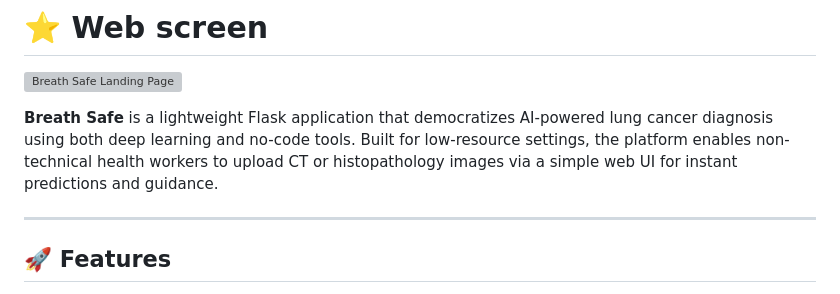
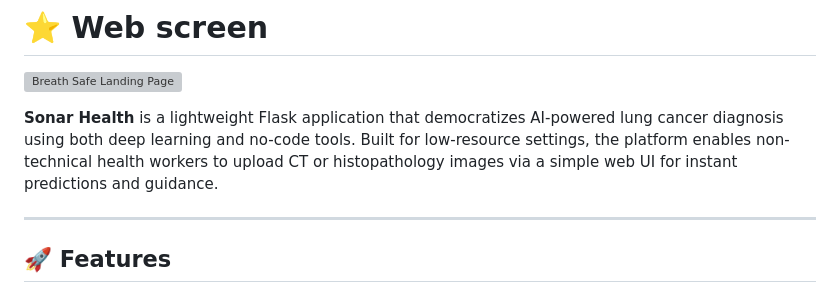
Before and after one commit to Jerryblessed/sonarhealth, a Markdown page: README.md, the part around the change. GitHub-like rendering; grey boxes are pictures that could not be loaded.

```diff
--- a/README.md
+++ b/README.md
@@ -14,7 +14,7 @@
 
 ![Breath Safe Landing Page](https://github.com/Jerryblessed/breathsafe/blob/main/static/landingpage.png?raw=true)
 
-**Breath Safe** is a lightweight Flask application that democratizes AI-powered lung cancer diagnosis using both deep learning and no-code tools. Built for low-resource settings, the platform enables non-technical health workers to upload CT or histopathology images via a simple web UI for instant predictions and guidance.
+**Sonar Health** is a lightweight Flask application that democratizes AI-powered lung cancer diagnosis using both deep learning and no-code tools. Built for low-resource settings, the platform enables non-technical health workers to upload CT or histopathology images via a simple web UI for instant predictions and guidance.
 
 ---
 
```
